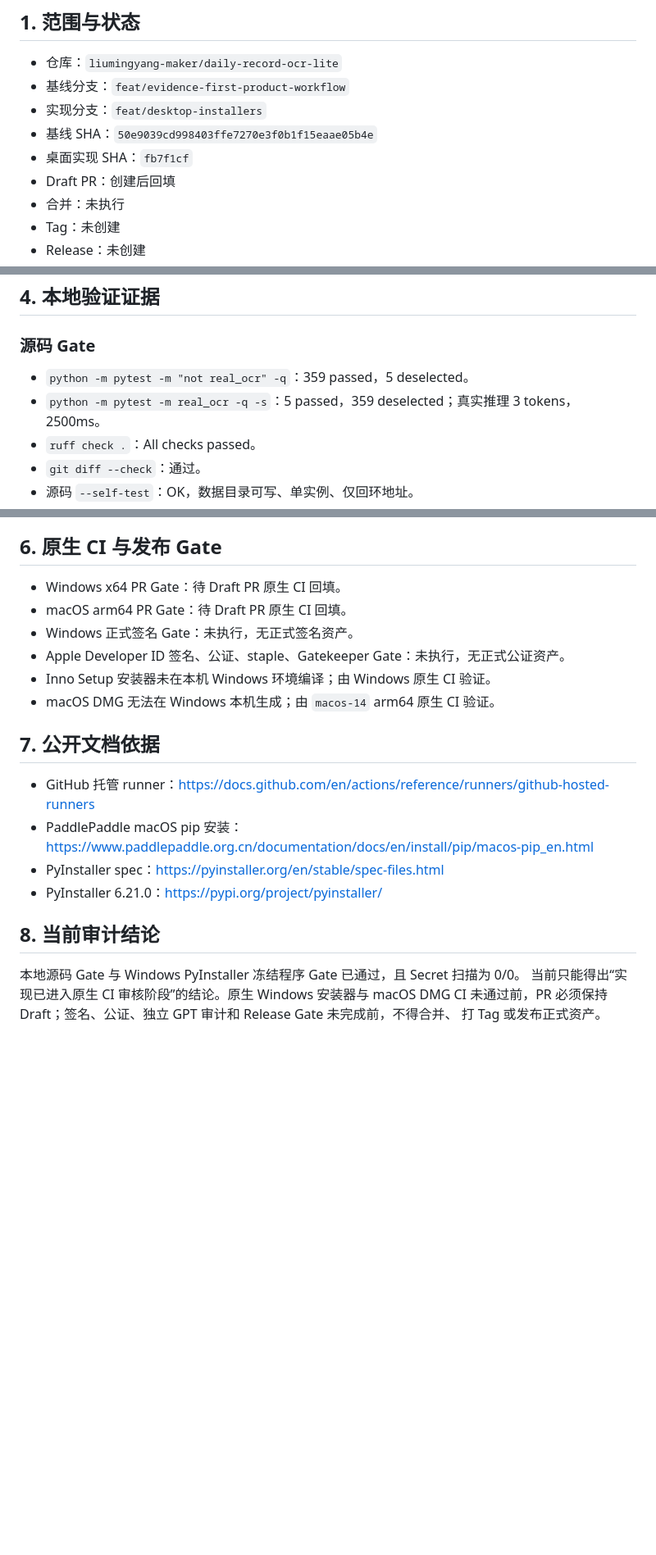
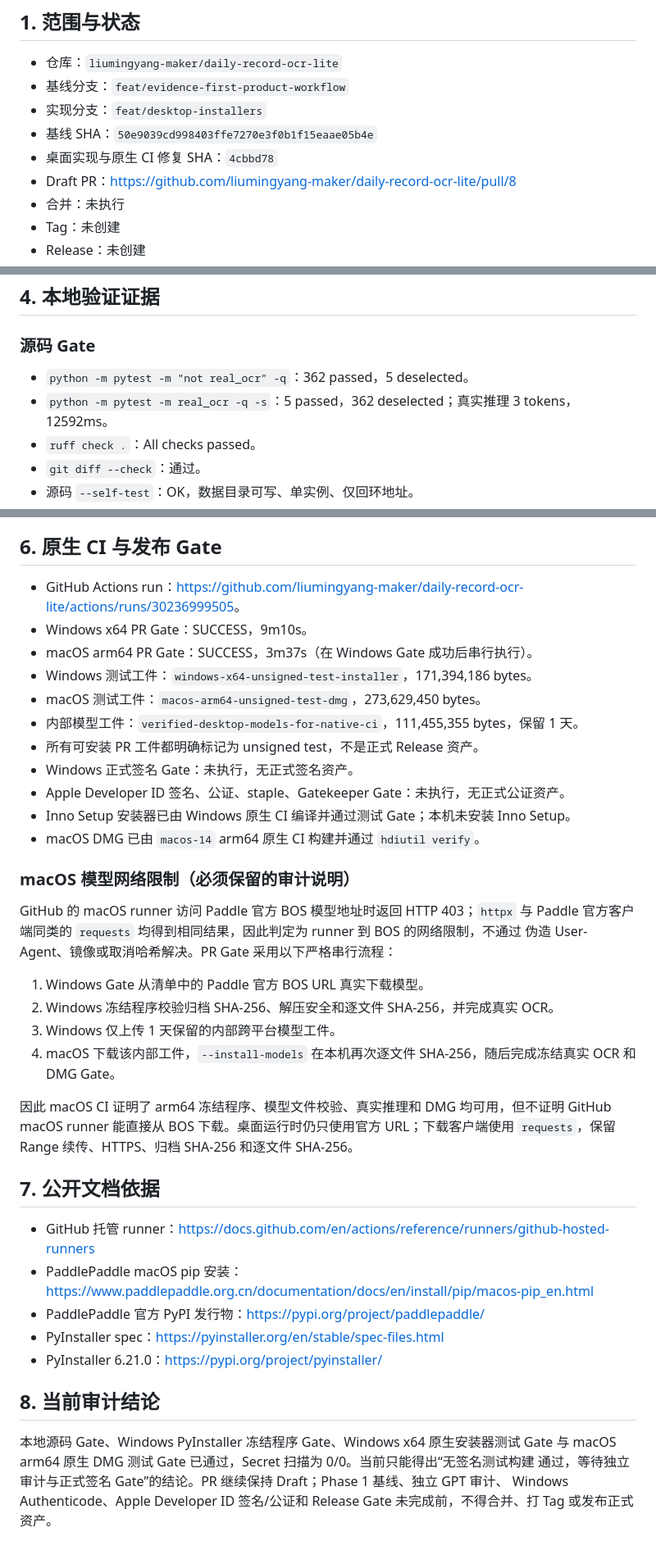
Before and after one commit to liumingyang-maker/daily-record-ocr-lite, a Markdown page: docs/audits/DESKTOP_INSTALLERS_DRAFT_AUDIT.md, 3 parts joined by grey strips. Shown at 82% size. Rendered like a GitHub page; blank space fills up the shorter version.

Commit message:
docs: finalize desktop installer draft audit

```diff
--- a/docs/audits/DESKTOP_INSTALLERS_DRAFT_AUDIT.md
+++ b/docs/audits/DESKTOP_INSTALLERS_DRAFT_AUDIT.md
@@ -34,8 +34,8 @@
 - 基线分支：`feat/evidence-first-product-workflow`
 - 实现分支：`feat/desktop-installers`
 - 基线 SHA：`50e9039cd998403ffe7270e3f0b1f15eaae05b4e`
-- 桌面实现 SHA：`fb7f1cf`
-- Draft PR：创建后回填
+- 桌面实现与原生 CI 修复 SHA：`4cbbd78`
+- Draft PR：<https://github.com/liumingyang-maker/daily-record-ocr-lite/pull/8>
 - 合并：未执行
 - Tag：未创建
 - Release：未创建
@@ -69,8 +69,8 @@
 
 ### 源码 Gate
 
-- `python -m pytest -m "not real_ocr" -q`：359 passed，5 deselected。
-- `python -m pytest -m real_ocr -q -s`：5 passed，359 deselected；真实推理 3 tokens，2500ms。
+- `python -m pytest -m "not real_ocr" -q`：362 passed，5 deselected。
+- `python -m pytest -m real_ocr -q -s`：5 passed，362 deselected；真实推理 3 tokens，12592ms。
 - `ruff check .`：All checks passed。
 - `git diff --check`：通过。
 - 源码 `--self-test`：OK，数据目录可写、单实例、仅回环地址。
@@ -97,23 +97,46 @@
 
 ## 6. 原生 CI 与发布 Gate
 
-- Windows x64 PR Gate：待 Draft PR 原生 CI 回填。
-- macOS arm64 PR Gate：待 Draft PR 原生 CI 回填。
+- GitHub Actions run：<https://github.com/liumingyang-maker/daily-record-ocr-lite/actions/runs/30236999505>。
+- Windows x64 PR Gate：SUCCESS，9m10s。
+- macOS arm64 PR Gate：SUCCESS，3m37s（在 Windows Gate 成功后串行执行）。
+- Windows 测试工件：`windows-x64-unsigned-test-installer`，171,394,186 bytes。
+- macOS 测试工件：`macos-arm64-unsigned-test-dmg`，273,629,450 bytes。
+- 内部模型工件：`verified-desktop-models-for-native-ci`，111,455,355 bytes，保留 1 天。
+- 所有可安装 PR 工件都明确标记为 unsigned test，不是正式 Release 资产。
 - Windows 正式签名 Gate：未执行，无正式签名资产。
 - Apple Developer ID 签名、公证、staple、Gatekeeper Gate：未执行，无正式公证资产。
-- Inno Setup 安装器未在本机 Windows 环境编译；由 Windows 原生 CI 验证。
-- macOS DMG 无法在 Windows 本机生成；由 `macos-14` arm64 原生 CI 验证。
+- Inno Setup 安装器已由 Windows 原生 CI 编译并通过测试 Gate；本机未安装 Inno Setup。
+- macOS DMG 已由 `macos-14` arm64 原生 CI 构建并通过 `hdiutil verify`。
+
+### macOS 模型网络限制（必须保留的审计说明）
+
+GitHub 的 macOS runner 访问 Paddle 官方 BOS 模型地址时返回 HTTP 403；`httpx` 与 Paddle
+官方客户端同类的 `requests` 均得到相同结果，因此判定为 runner 到 BOS 的网络限制，不通过
+伪造 User-Agent、镜像或取消哈希解决。PR Gate 采用以下严格串行流程：
+
+1. Windows Gate 从清单中的 Paddle 官方 BOS URL 真实下载模型。
+2. Windows 冻结程序校验归档 SHA-256、解压安全和逐文件 SHA-256，并完成真实 OCR。
+3. Windows 仅上传 1 天保留的内部跨平台模型工件。
+4. macOS 下载该内部工件，`--install-models` 在本机再次逐文件 SHA-256，随后完成冻结真实 OCR
+   和 DMG Gate。
+
+因此 macOS CI 证明了 arm64 冻结程序、模型文件校验、真实推理和 DMG 均可用，但不证明
+GitHub macOS runner 能直接从 BOS 下载。桌面运行时仍只使用官方 URL；下载客户端使用
+`requests`，保留 Range 续传、HTTPS、归档 SHA-256 和逐文件 SHA-256。
 
 ## 7. 公开文档依据
 
 - GitHub 托管 runner：<https://docs.github.com/en/actions/reference/runners/github-hosted-runners>
 - PaddlePaddle macOS pip 安装：<https://www.paddlepaddle.org.cn/documentation/docs/en/install/pip/macos-pip_en.html>
+- PaddlePaddle 官方 PyPI 发行物：<https://pypi.org/project/paddlepaddle/>
 - PyInstaller spec：<https://pyinstaller.org/en/stable/spec-files.html>
 - PyInstaller 6.21.0：<https://pypi.org/project/pyinstaller/>
 
 ## 8. 当前审计结论
 
-本地源码 Gate 与 Windows PyInstaller 冻结程序 Gate 已通过，且 Secret 扫描为 0/0。
-当前只能得出“实现已进入原生 CI 审核阶段”的结论。原生 Windows 安装器与 macOS DMG CI
-未通过前，PR 必须保持 Draft；签名、公证、独立 GPT 审计和 Release Gate 未完成前，不得合并、
-打 Tag 或发布正式资产。
+本地源码 Gate、Windows PyInstaller 冻结程序 Gate、Windows x64 原生安装器测试 Gate 与
+macOS arm64 原生 DMG 测试 Gate 已通过，Secret 扫描为 0/0。当前只能得出“无签名测试构建
+通过，等待独立审计与正式签名 Gate”的结论。PR 继续保持 Draft；Phase 1 基线、独立 GPT 审计、
+Windows Authenticode、Apple Developer ID 签名/公证和 Release Gate 未完成前，不得合并、打 Tag
+或发布正式资产。
```
